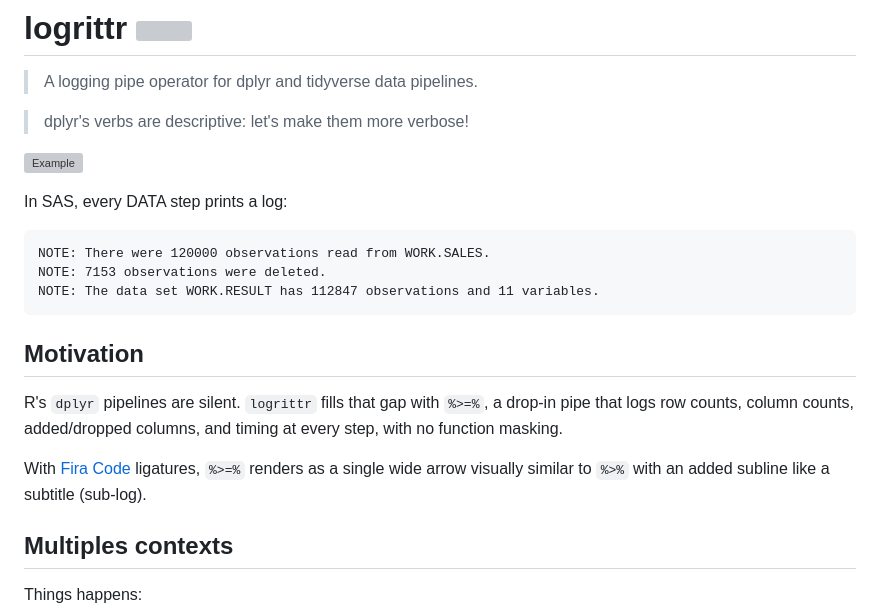
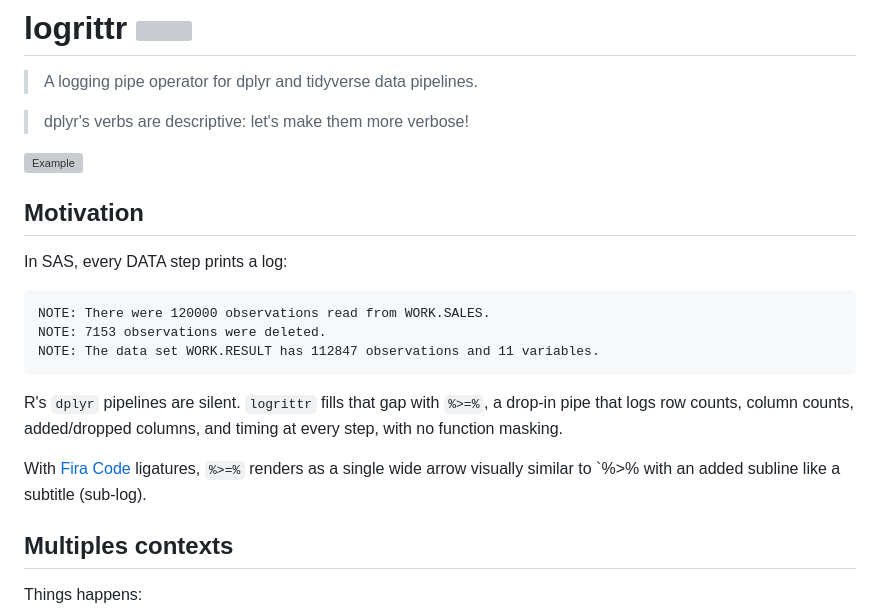
Before and after one commit to GuillaumePressiat/logrittr, a Markdown page: README.md, the part around the change. Rendered like a GitHub page; grey boxes are pictures that could not be loaded.

````diff
--- a/README.md
+++ b/README.md
@@ -7,6 +7,9 @@
 
 ![Example](man/figures/pastels_example.png)
 
+## Motivation
+
+
 In SAS, every DATA step prints a log:
 
 ```
@@ -15,14 +18,13 @@ NOTE: 7153 observations were deleted.
 NOTE: The data set WORK.RESULT has 112847 observations and 11 variables.
 ```
 
-## Motivation
 
 R's `dplyr` pipelines are silent. `logrittr` fills that gap with `%>=%`, a
 drop-in pipe that logs row counts, column counts, added/dropped columns, and
 timing at every step, with no function masking.
 
 With [Fira Code](https://github.com/tonsky/FiraCode) ligatures, `%>=%` renders
-as a single wide arrow visually similar to `%>%` with an added subline like a subtitle (sub-log).
+as a single wide arrow visually similar to `%>% with an added subline like a subtitle (sub-log).
 
 
 
````
